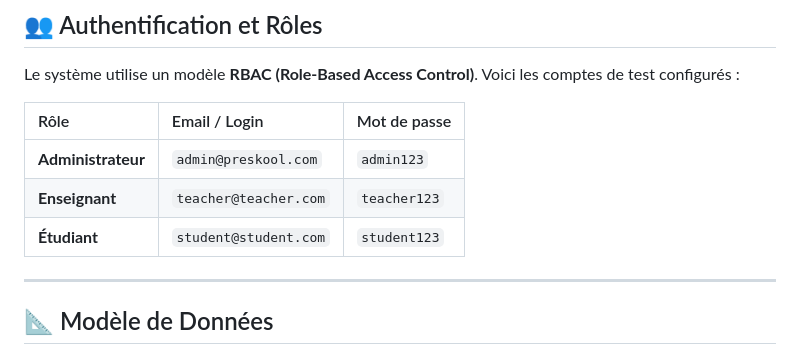
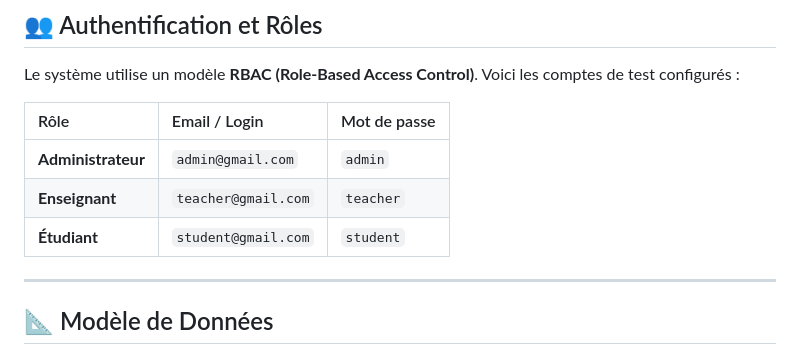
Before and after one commit to mehdizono/Django-PreSkool, a Markdown page: README.md, the part around the change. Rendered like a GitHub page.

Commit message:
Update test accounts in README.md

```diff
--- a/README.md
+++ b/README.md
@@ -107,9 +107,9 @@ Le système utilise un modèle **RBAC (Role-Based Access Control)**. Voici les c
 
 | Rôle | Email / Login | Mot de passe |
 | :--- | :--- | :--- |
-| **Administrateur** | `admin@preskool.com` | `admin123` |
-| **Enseignant** | `teacher@teacher.com` | `teacher123` |
-| **Étudiant** | `student@student.com` | `student123` |
+| **Administrateur** | `admin@gmail.com` | `admin` |
+| **Enseignant** | `teacher@gmail.com` | `teacher` |
+| **Étudiant** | `student@gmail.com` | `student` |
 
 ---
 
```
